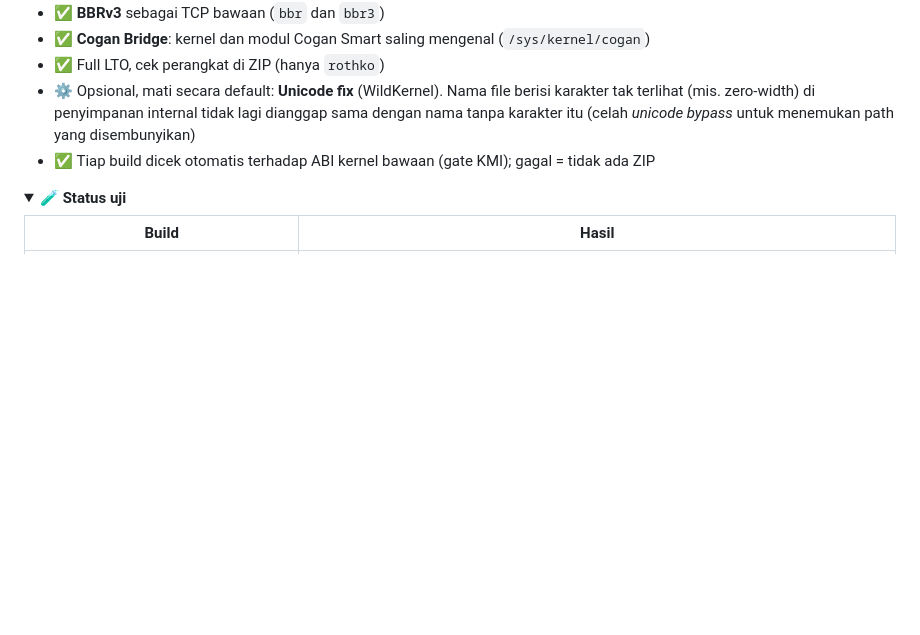
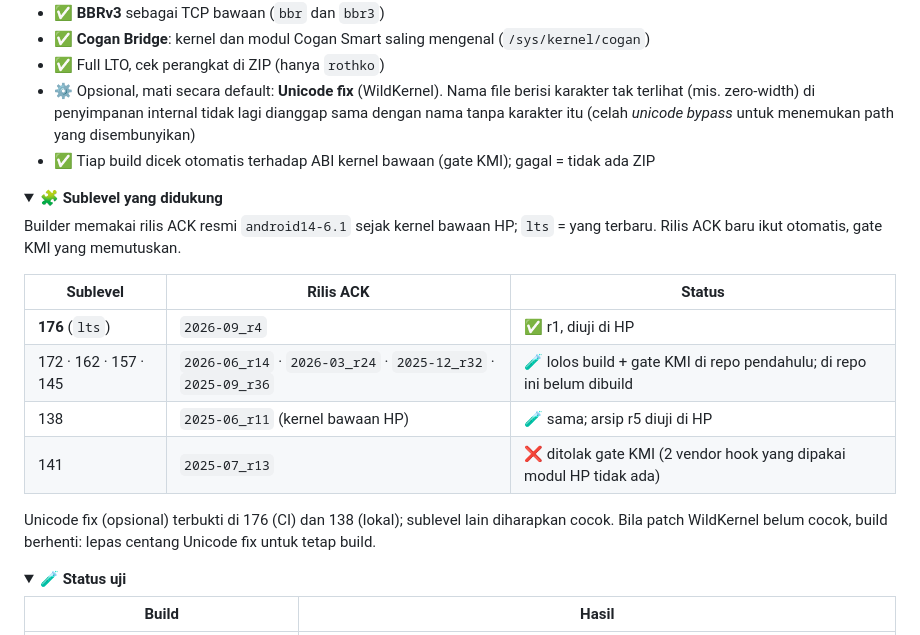
Before and after one commit to cogan17/Cogan-Kernel, a Markdown page: README.md, the part around one of its changes. Rendered like a GitHub page; folded sections open; blank space fills up the shorter version.

```diff
--- a/README.md
+++ b/README.md
@@ -67,3 +67,18 @@
 </details>
 
 <details>
+<summary>🧩 <b>Sublevel yang didukung</b></summary>
+
+Builder memakai rilis ACK resmi `android14-6.1` sejak kernel bawaan HP; `lts` = yang terbaru. Rilis ACK baru ikut otomatis, gate KMI yang memutuskan.
+
+| Sublevel | Rilis ACK | Status |
+|---|---|---|
+| **176** (`lts`) | `2026-09_r4` | ✅ r1, diuji di HP |
+| 172 · 162 · 157 · 145 | `2026-06_r14` · `2026-03_r24` · `2025-12_r32` · `2025-09_r36` | 🧪 lolos build + gate KMI di repo pendahulu; di repo ini belum dibuild |
+| 138 | `2025-06_r11` (kernel bawaan HP) | 🧪 sama; arsip r5 diuji di HP |
+| 141 | `2025-07_r13` | ❌ ditolak gate KMI (2 vendor hook yang dipakai modul HP tidak ada) |
+
+Unicode fix (opsional) terbukti di 176 (CI) dan 138 (lokal); sublevel lain diharapkan cocok. Bila patch WildKernel belum cocok, build berhenti: lepas centang Unicode fix untuk tetap build.
+
+</details>
+
```
Also changed, not shown: other parts of README.md (+1 -0 lines), README.en.md (+16 -0 lines).
